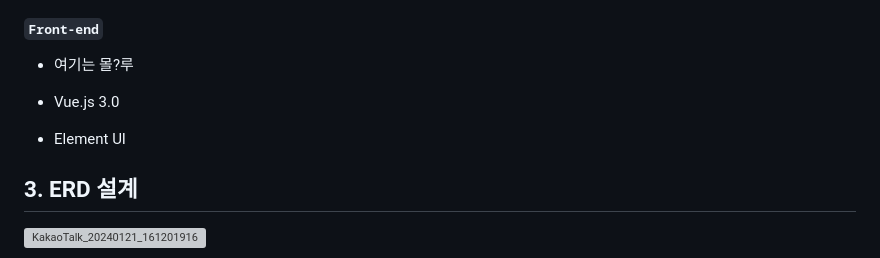
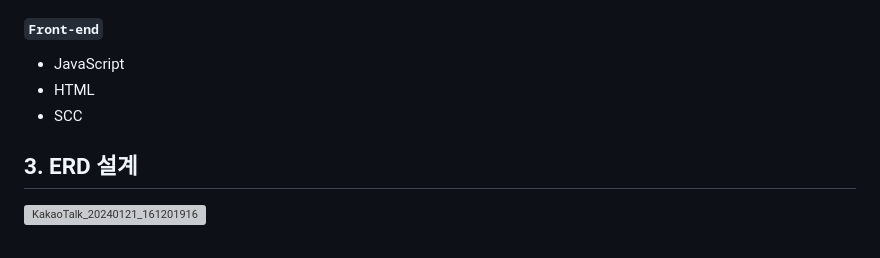
Before and after one commit to 2023-SMHRD-IS-AI1/RepoUp, a Markdown page: README.md, the part around the change. GitHub-like rendering; grey boxes are pictures that could not be loaded.

```diff
--- a/README.md
+++ b/README.md
@@ -20,11 +20,9 @@
 
 
 #### `Front-end`
-
-  - 여기는 몰?루
-
-  - Vue.js 3.0
-  - Element UI
+  - JavaScript
+  - HTML
+  - SCC
 
 </br>
 
```
